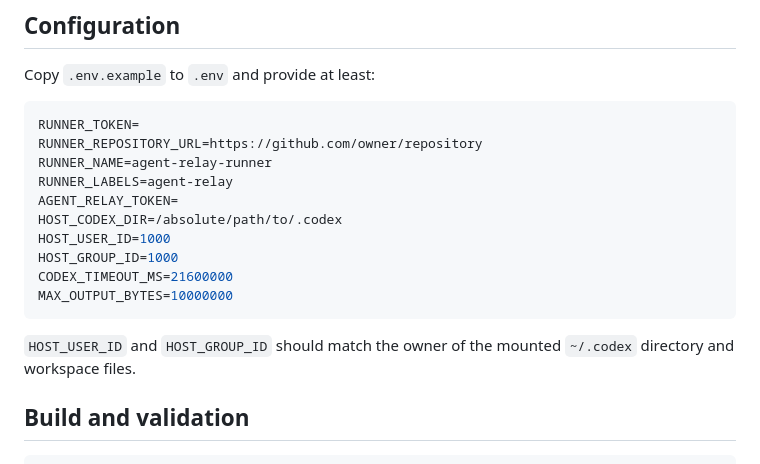
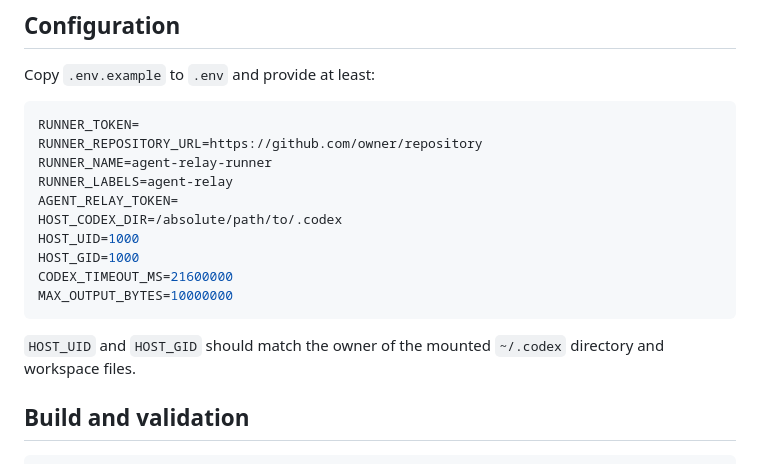
Before and after one commit to Divorium/agent-relay, a Markdown page: README.md, the part around the change. Drawn GitHub-style.

Commit message:
Align documented host identity variables

````diff
--- a/README.md
+++ b/README.md
@@ -159,13 +159,13 @@ RUNNER_NAME=agent-relay-runner
 RUNNER_LABELS=agent-relay
 AGENT_RELAY_TOKEN=
 HOST_CODEX_DIR=/absolute/path/to/.codex
-HOST_USER_ID=1000
-HOST_GROUP_ID=1000
+HOST_UID=1000
+HOST_GID=1000
 CODEX_TIMEOUT_MS=21600000
 MAX_OUTPUT_BYTES=10000000
 ```
 
-`HOST_USER_ID` and `HOST_GROUP_ID` should match the owner of the mounted `~/.codex` directory and workspace files.
+`HOST_UID` and `HOST_GID` should match the owner of the mounted `~/.codex` directory and workspace files.
 
 ## Build and validation
 
````
